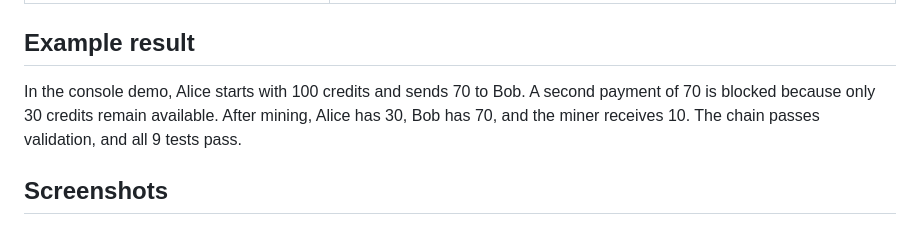
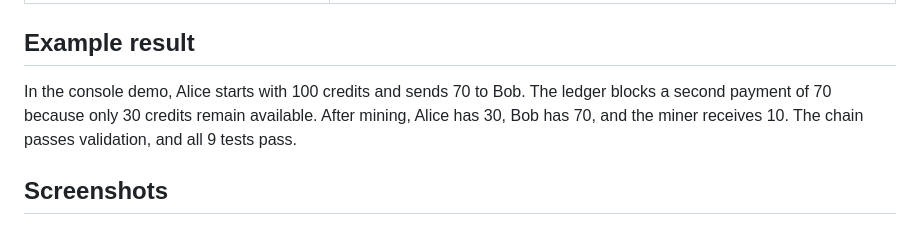
Before and after one commit to shreyagjr-sec/blockchain-double-spending, a Markdown page: README.md, the part around the change. Drawn GitHub-style.

Commit message:
Clarify the ledger's action in the payment example

```diff
--- a/README.md
+++ b/README.md
@@ -22,7 +22,7 @@ The first version used signed transactions, block mining, a network observer, an
 
 ## Example result
 
-In the console demo, Alice starts with 100 credits and sends 70 to Bob. A second payment of 70 is blocked because only 30 credits remain available. After mining, Alice has 30, Bob has 70, and the miner receives 10. The chain passes validation, and all 9 tests pass.
+In the console demo, Alice starts with 100 credits and sends 70 to Bob. The ledger blocks a second payment of 70 because only 30 credits remain available. After mining, Alice has 30, Bob has 70, and the miner receives 10. The chain passes validation, and all 9 tests pass.
 
 ## Screenshots
 
```
